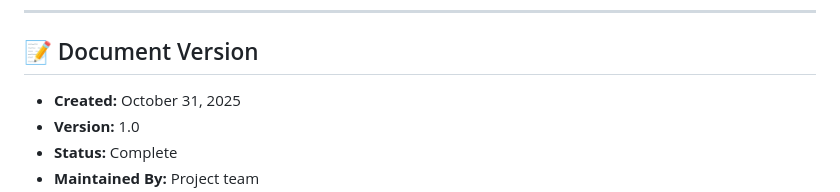
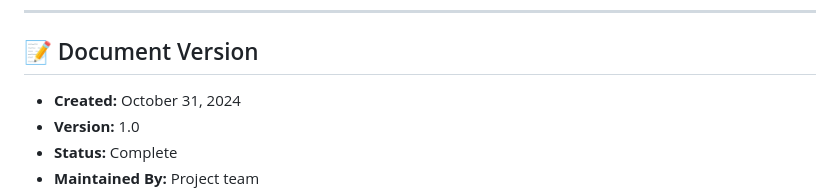
Before and after one commit to mufthakherul/college-communication-app, a Markdown page: APPWRITE_DOCUMENTATION_SUMMARY.md, the part around one of its changes. Drawn GitHub-style.

```diff
--- a/APPWRITE_DOCUMENTATION_SUMMARY.md
+++ b/APPWRITE_DOCUMENTATION_SUMMARY.md
@@ -351,7 +351,7 @@ You now have a **complete documentation package** to:
 
 ## 📝 Document Version
 
-- **Created:** October 31, 2025
+- **Created:** October 31, 2024
 - **Version:** 1.0
 - **Status:** Complete
 - **Maintained By:** Project team
```
Also changed, not shown: other parts of APPWRITE_DOCUMENTATION_SUMMARY.md (+1 -1 lines), BACKEND_COMPARISON.md (+2 -0 lines), README.md (+1 -0 lines).
